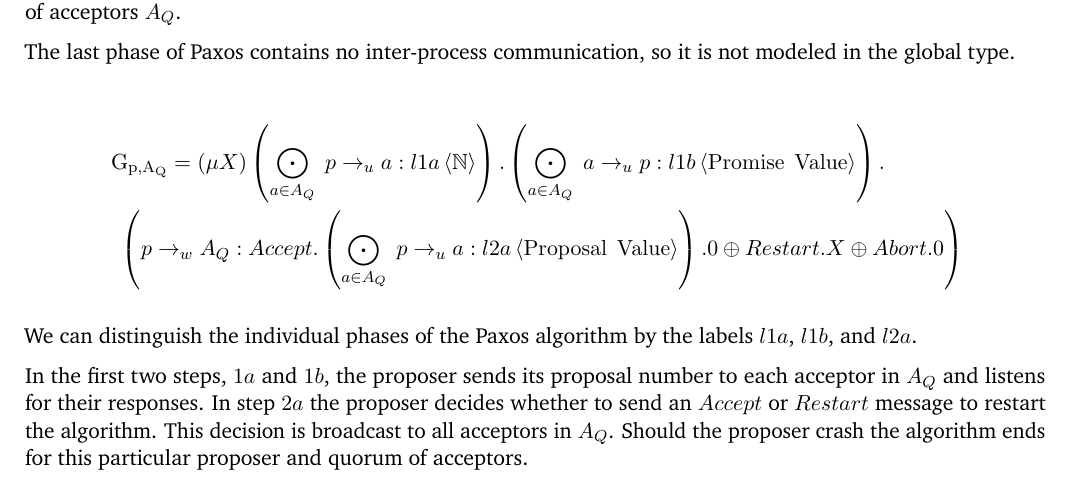
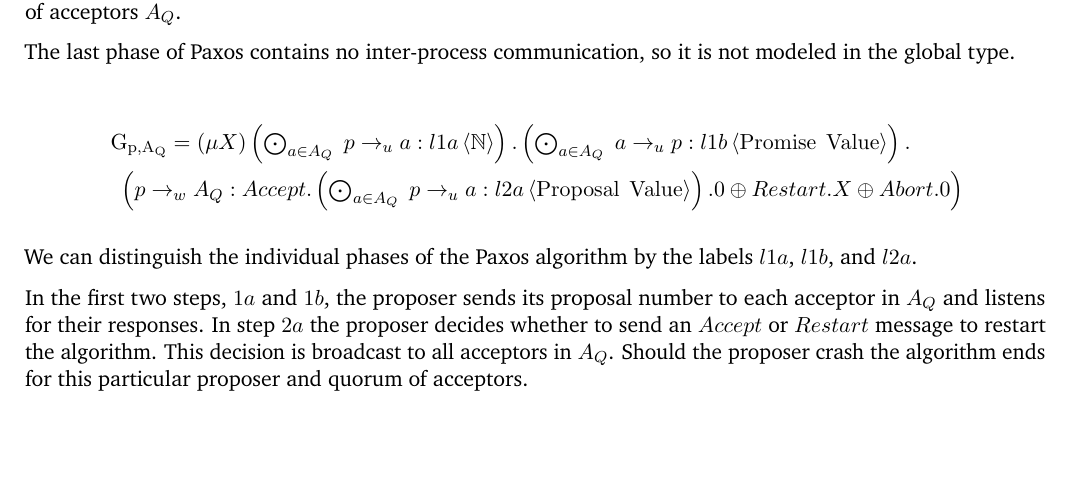
Before and after one commit to ndts55/bachelor-thesis, a LaTeX thesis (thesis.tex, which reads commands.tex): part of page 6 of 26 before the commit and part of page 6 of 25 after it, cut so that both start at the same text, the shorter picture padded with empty space. Compiled offline with pdfLaTeX.

Commit message:
forced textstyle in dotforall for smaller line height

```diff
--- a/commands.tex
+++ b/commands.tex
@@ -21,7 +21,7 @@
 
 % MPST
 %% General
-\newcommand{\DotForall}[2]{\left(\bigodot_{#1}\;#2\right)}
+\newcommand{\DotForall}[2]{\textstyle\left(\bigodot_{#1}\;#2\right)}
 \newcommand{\Mu}[1]{\left(\mu #1\right)}
 \newcommand{\AQ}[0]{A_Q}
 \newcommand{\End}[0]{0}
@@ -150,6 +150,8 @@
 % Type Check
 \newcommand{\SEnvEntry}[3]{#1\left[#2\right]:#3}
 \newcommand{\GEnvEntry}[2]{#1:#2}
+\newcommand{\EnvSatisfiesType}[3]{#1\Vdash\GEnvEntry{#2}{\mathbb{#3}}}
+\newcommand{\GammaSatisfiesType}[2]{\EnvSatisfiesType{\Gamma}{#1}{#2}}
 
 \newcommand{\ProofLabel}[1]{\Paren{#1}}
 \newcommand{\SysProof}[1]{\ProofLabel{S_{#1}}}
```
Also changed, not shown: thesis.pdf.
